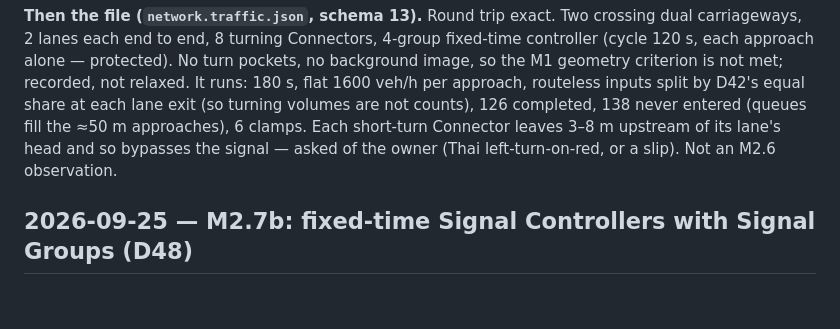
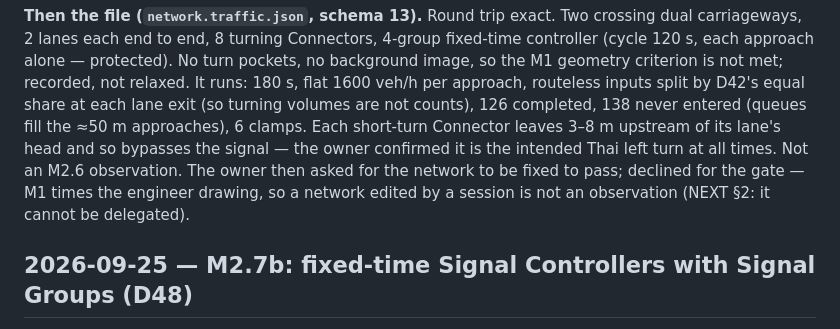
Before and after one commit to Warissakorn/trafficsim, a Markdown page: docs/PROGRESS.md, the part around the change. Drawn GitHub-style; blank space fills up the shorter version.

Commit message:
Record the owner's confirmation: the short turn is the intended left turn at all times
Co-Authored-By: Claude Opus 5.5 <noreply@anthropic.com>
Claude-Session: https://claude.ai/code/session_01GiC8sfWQwc6pp7n7ss9xHU

```diff
--- a/docs/PROGRESS.md
+++ b/docs/PROGRESS.md
@@ -54,8 +54,10 @@ carriageways, 2 lanes each end to end, 8 turning Connectors, 4-group fixed-time
 M1 geometry criterion is not met; recorded, not relaxed. It runs: 180 s, flat 1600 veh/h per
 approach, routeless inputs split by D42's equal share at each lane exit (so turning volumes are
 not counts), 126 completed, 138 never entered (queues fill the ≈50 m approaches), 6 clamps. Each
-short-turn Connector leaves 3–8 m upstream of its lane's head and so bypasses the signal — asked
-of the owner (Thai left-turn-on-red, or a slip). Not an M2.6 observation.
+short-turn Connector leaves 3–8 m upstream of its lane's head and so bypasses the signal — the owner
+confirmed it is the intended Thai left turn at all times. Not an M2.6 observation. The owner then
+asked for the network to be fixed to pass; declined for the gate — M1 times the engineer drawing,
+so a network edited by a session is not an observation (NEXT §2: it cannot be delegated).
 
 ## 2026-09-25 — M2.7b: fixed-time Signal Controllers with Signal Groups (D48)
 
```
Also changed, not shown: docs/M1_ACCEPTANCE.md (+1 -1 lines).
